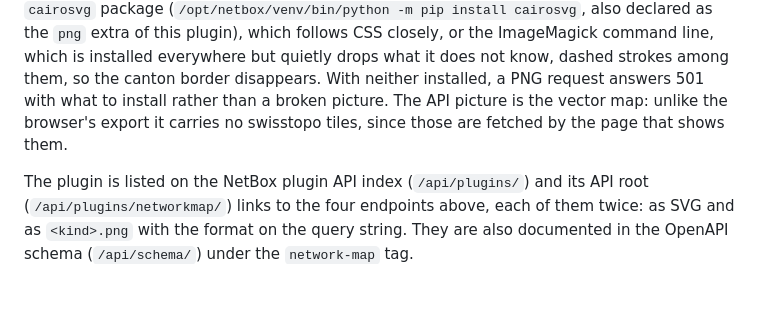
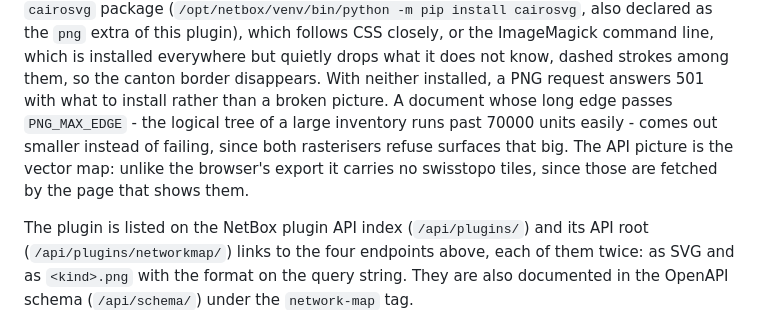
Before and after one commit to yativilli/netbox_networkmap_plugin, a Markdown page: README.md, the part around the change. Drawn GitHub-style; blank space fills up the shorter version.

Commit message:
Say that an oversized document comes out smaller

```diff
--- a/README.md
+++ b/README.md
@@ -156,8 +156,11 @@ whichever rasteriser the server has - the `cairosvg` package
 command line, which is installed everywhere but quietly drops what it does not
 know, dashed strokes among them, so the canton border disappears. With neither
 installed, a PNG request answers 501 with what to install rather than a broken
-picture. The API picture is the vector map: unlike the browser's export it
-carries no swisstopo tiles, since those are fetched by the page that shows them.
+picture. A document whose long edge passes `PNG_MAX_EDGE` - the logical tree of a
+large inventory runs past 70000 units easily - comes out smaller instead of
+failing, since both rasterisers refuse surfaces that big. The API picture is the
+vector map: unlike the browser's export it carries no swisstopo tiles, since
+those are fetched by the page that shows them.
 
 The plugin is listed on the NetBox plugin API index (`/api/plugins/`) and its
 API root (`/api/plugins/networkmap/`) links to the four endpoints above, each of
```
